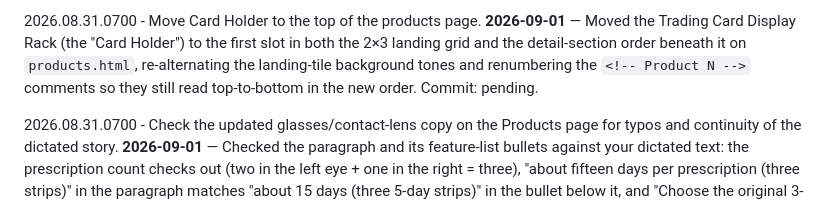
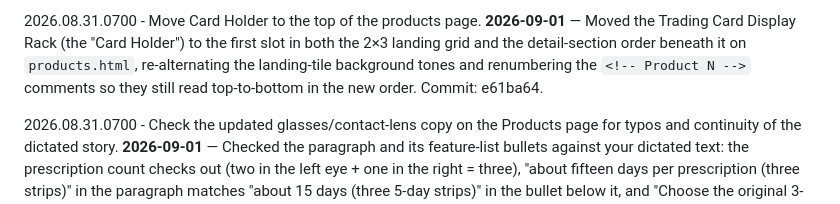
Before and after one commit to devdog11/littledevlab, a Markdown page: CHANGES.md, the part around one of its changes. Drawn GitHub-style.

Commit message:
Backfill commit hash in CHANGES.md Done entries
Co-Authored-By: Claude Sonnet 5 <noreply@anthropic.com>

```diff
--- a/CHANGES.md
+++ b/CHANGES.md
@@ -38,5 +38,5 @@ Format for a new item:
 
-2026.08.31.0700 - Move Card Holder to the top of the products page. **2026-09-01** — Moved the Trading Card Display Rack (the "Card Holder") to the first slot in both the 2×3 landing grid and the detail-section order beneath it on `products.html`, re-alternating the landing-tile background tones and renumbering the `<!-- Product N -->` comments so they still read top-to-bottom in the new order. Commit: pending.
+2026.08.31.0700 - Move Card Holder to the top of the products page. **2026-09-01** — Moved the Trading Card Display Rack (the "Card Holder") to the first slot in both the 2×3 landing grid and the detail-section order beneath it on `products.html`, re-alternating the landing-tile background tones and renumbering the `<!-- Product N -->` comments so they still read top-to-bottom in the new order. Commit: e61ba64.
 
 2026.08.31.0700 - Check the updated glasses/contact-lens copy on the Products page for typos and continuity of the dictated story. **2026-09-01** — Checked the paragraph and its feature-list bullets against your dictated text: the prescription count checks out (two in the left eye + one in the right = three), "about fifteen days per prescription (three strips)" in the paragraph matches "about 15 days (three 5-day strips)" in the bullet below it, and "Choose the original 3-Lens version above" correctly refers to the variant chips sitting just above the paragraph in the layout. Also scanned the rest of the page for common misspellings — none found. No changes needed.
 
```
Also changed, not shown: other parts of CHANGES.md (+1 -1 lines).
